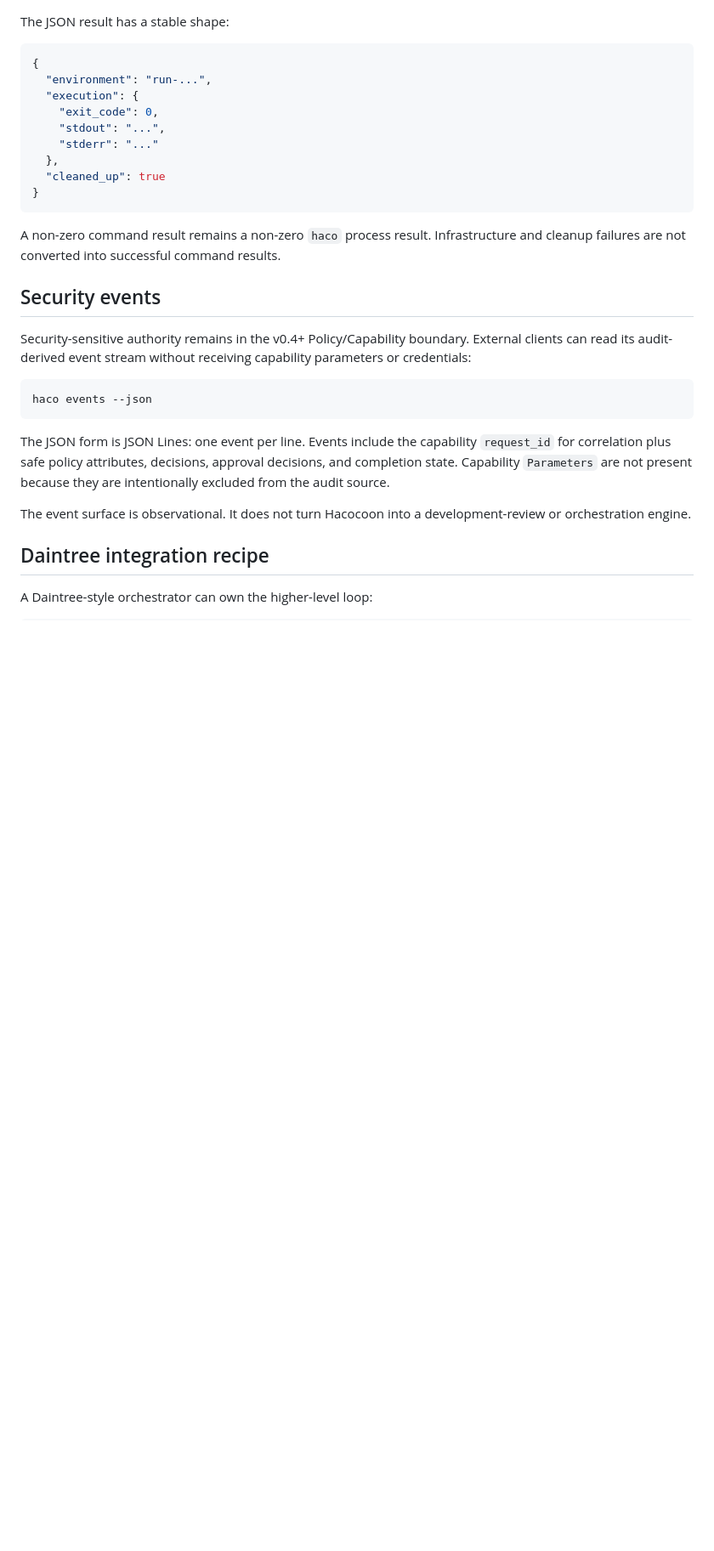
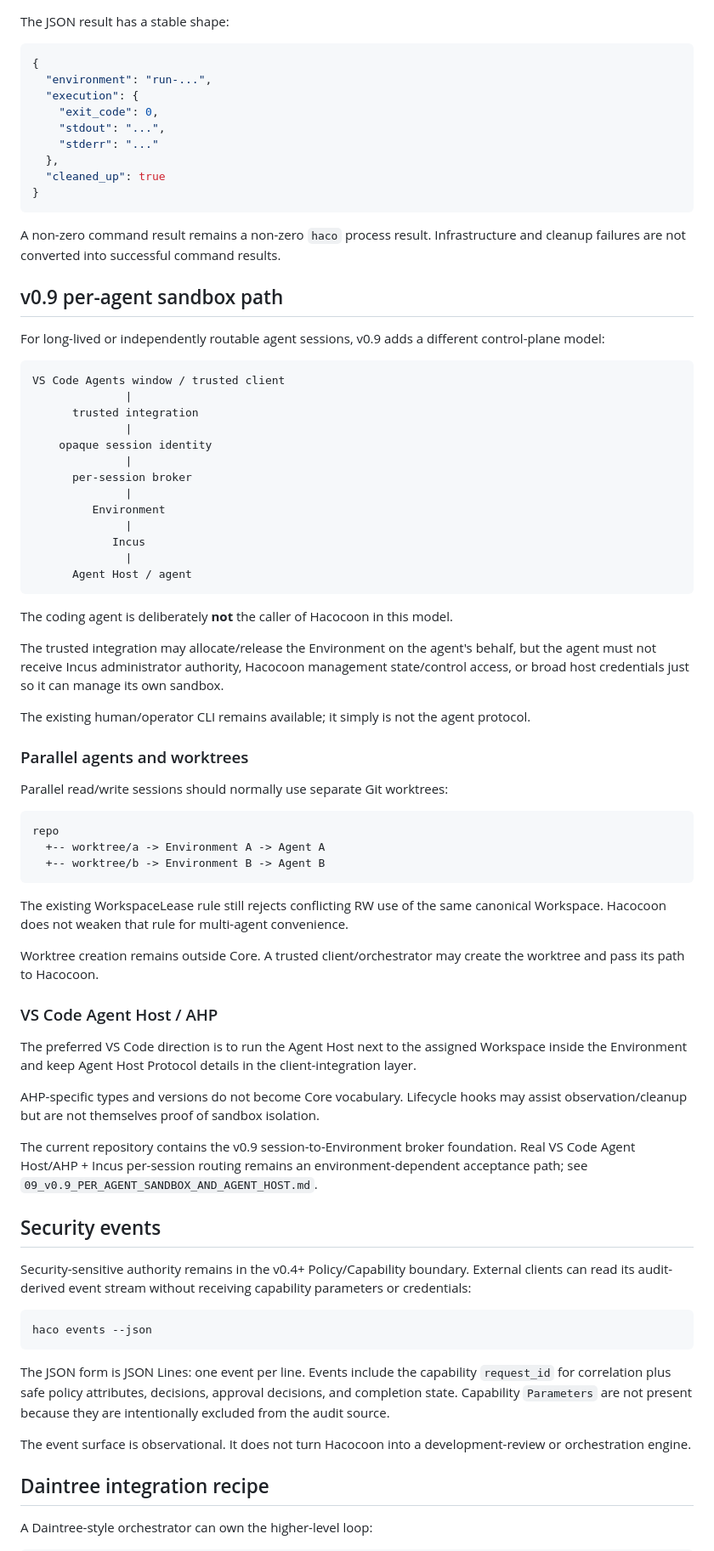
Before and after one commit to SLktEx/Hacocoon, a Markdown page: docs/AGENT_ORCHESTRATION.md, the part around one of its changes. Shown at 85% size. Drawn GitHub-style; blank space fills up the shorter version.

Commit message:
docs: distinguish v0.9 trusted agent routing from haco run

````diff
--- a/docs/AGENT_ORCHESTRATION.md
+++ b/docs/AGENT_ORCHESTRATION.md
@@ -49,6 +54,54 @@ The JSON result has a stable shape:
 
 A non-zero command result remains a non-zero `haco` process result. Infrastructure and cleanup failures are not converted into successful command results.
 
+## v0.9 per-agent sandbox path
+
+For long-lived or independently routable agent sessions, v0.9 adds a different control-plane model:
+
+```text
+VS Code Agents window / trusted client
+              |
+      trusted integration
+              |
+    opaque session identity
+              |
+      per-session broker
+              |
+         Environment
+              |
+            Incus
+              |
+      Agent Host / agent
+```
+
+The coding agent is deliberately **not** the caller of Hacocoon in this model.
+
+The trusted integration may allocate/release the Environment on the agent's behalf, but the agent must not receive Incus administrator authority, Hacocoon management state/control access, or broad host credentials just so it can manage its own sandbox.
+
+The existing human/operator CLI remains available; it simply is not the agent protocol.
+
+### Parallel agents and worktrees
+
+Parallel read/write sessions should normally use separate Git worktrees:
+
+```text
+repo
+  +-- worktree/a -> Environment A -> Agent A
+  +-- worktree/b -> Environment B -> Agent B
+```
+
+The existing WorkspaceLease rule still rejects conflicting RW use of the same canonical Workspace. Hacocoon does not weaken that rule for multi-agent convenience.
+
+Worktree creation remains outside Core. A trusted client/orchestrator may create the worktree and pass its path to Hacocoon.
+
+### VS Code Agent Host / AHP
+
+The preferred VS Code direction is to run the Agent Host next to the assigned Workspace inside the Environment and keep Agent Host Protocol details in the client-integration layer.
+
+AHP-specific types and versions do not become Core vocabulary. Lifecycle hooks may assist observation/cleanup but are not themselves proof of sandbox isolation.
+
+The current repository contains the v0.9 session-to-Environment broker foundation. Real VS Code Agent Host/AHP + Incus per-session routing remains an environment-dependent acceptance path; see `09_v0.9_PER_AGENT_SANDBOX_AND_AGENT_HOST.md`.
+
 ## Security events
 
 Security-sensitive authority remains in the v0.4+ Policy/Capability boundary. External clients can read its audit-derived event stream without receiving capability parameters or credentials:
````
Also changed, not shown: other parts of docs/AGENT_ORCHESTRATION.md (+18 -8 lines).
